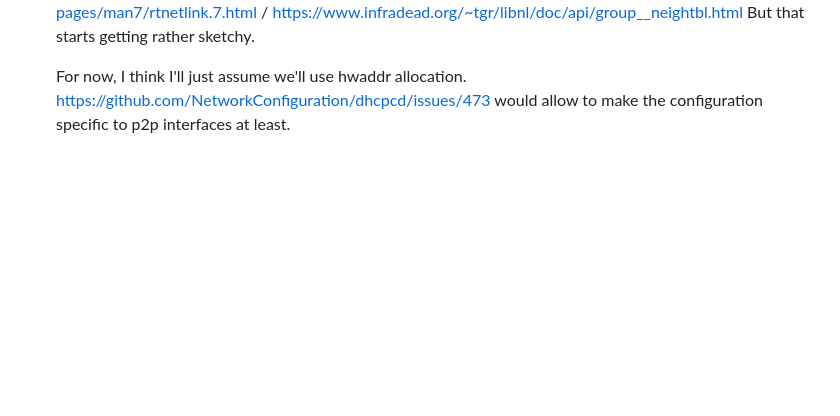
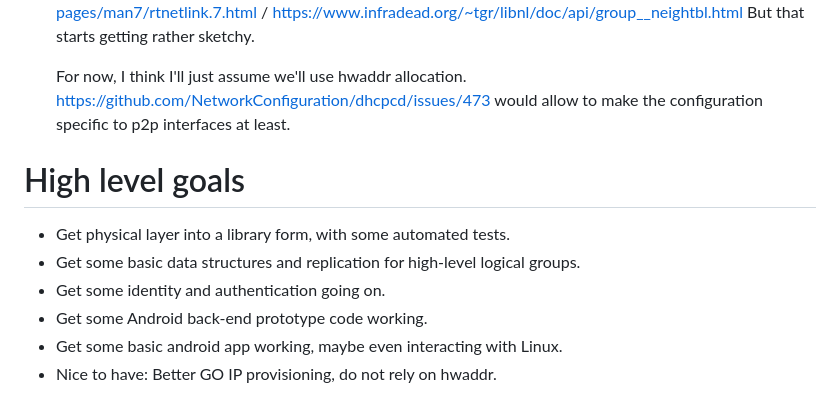
Before and after one commit to emilio/ngn, a Markdown page: README.md, the part around the change. GitHub-like rendering; blank space fills up the shorter version.

Commit message:
readme: Try to have some high-level goals set.

```diff
--- a/README.md
+++ b/README.md
@@ -212,3 +212,12 @@ Gotchas:
    For now, I think I'll just assume we'll use hwaddr allocation.
    https://github.com/NetworkConfiguration/dhcpcd/issues/473 would allow to
    make the configuration specific to p2p interfaces at least.
+
+# High level goals
+
+ * Get physical layer into a library form, with some automated tests.
+ * Get some basic data structures and replication for high-level logical groups.
+ * Get some identity and authentication going on.
+ * Get some Android back-end prototype code working.
+ * Get some basic android app working, maybe even interacting with Linux.
+ * Nice to have: Better GO IP provisioning, do not rely on hwaddr.
```
